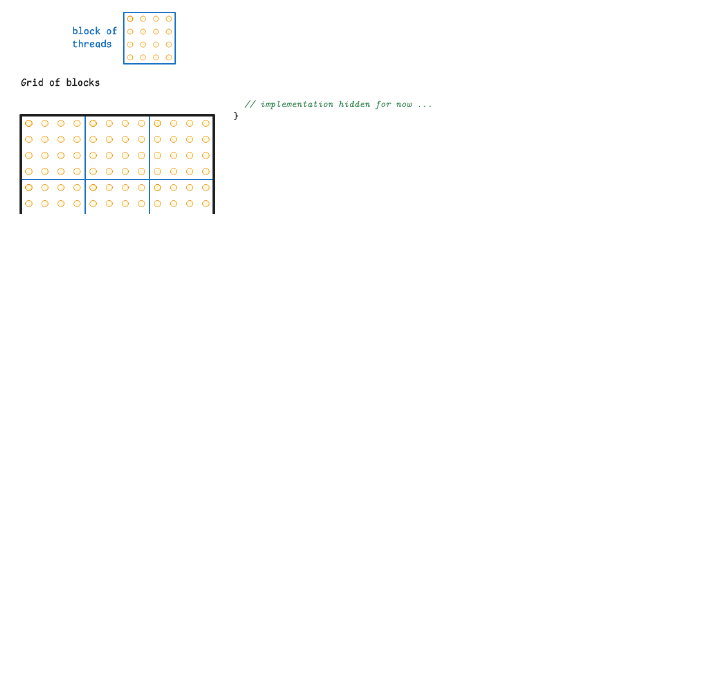
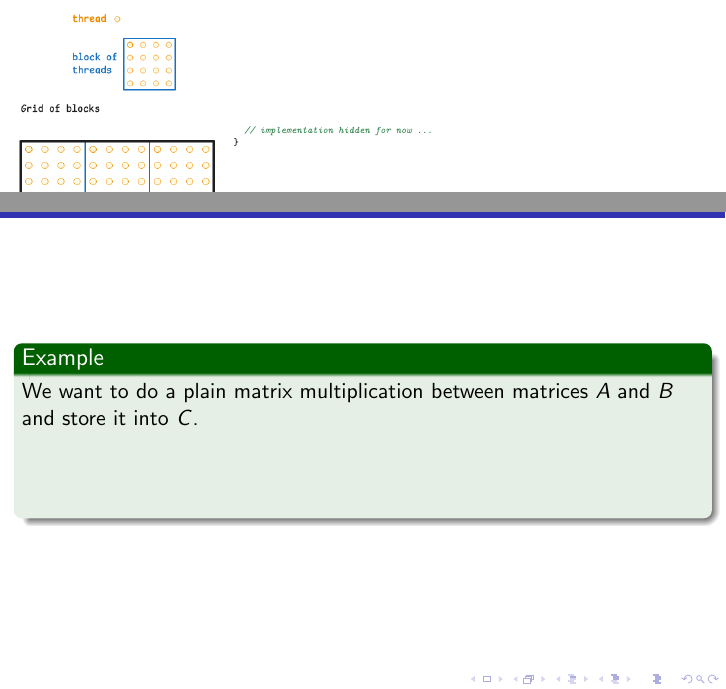
Before and after one commit to samlyme/CUDA_lectures, a LaTeX document (presentation/4_matmul_cuda/1_introduction_and_naive_kernel.tex): part of page 10 of 22 before the commit and two parts of pages 10 and 11 of 30 after it, the two joined at a grey line, cut so that both start at the same text, the shorter picture padded with empty space. Compiled offline with pdfLaTeX.

Commit message:
simple example for naive

```diff
--- a/presentation/4_matmul_cuda/1_introduction_and_naive_kernel.tex
+++ b/presentation/4_matmul_cuda/1_introduction_and_naive_kernel.tex
@@ -178,6 +178,63 @@ int main() {
   \end{columns}
 \end{frame}
 
+\begin{frame}[fragile]
+  \frametitle{CUDA Basics (Example)}
+  \begin{example}
+    We want to do a plain matrix multiplication between matrices \(A\) and \(B\)
+    and store it into \(C\). \pause Let \(A\) have shape \(5000 \times 3000\),
+    and \(B\) have shape \(3000 \times 4000\). \pause Thus, \(C\) must have
+    shape \(5000 \times 4000\). \pause \(m = 5000\), \(n=4000\), \(k=3000\).
+
+    \pause We want blocks of \(32\times32\), so \(BM, BN = 32\).
+
+    \begin{onlyenv}<5>
+      \begin{lstlisting}
+int M = 5000, N = 4000, K = 3000;
+float alpha = 1, beta = 0;
+
+float *dA, *dB, *dC; // Allocate buffers on the DEVICE.
+cudaMalloc(&dA, M * K * sizeof(float);
+cudaMalloc(&dB, K * N * sizeof(float));
+cudaMalloc(&dC, M * N * sizeof(float));
+// BM, BN are compile-time constants!
+launch_sgemm_naive<32,32>(M, N, K, alpha, dA, dB, beta, dC);
+      \end{lstlisting}
+    \end{onlyenv}
+
+    \begin{onlyenv}<6>
+      \begin{lstlisting}
+launch_sgemm_naive<32,32>(M, N, K, alpha, dA, dB, beta, dC);
+// inside launcher function
+  dim3 blockDim(BN, BM);
+  dim3 gridDim((N + BN - 1) / BN, (M + BM - 1) / BM);
+  sgemm_naive<<<gridDim, blockDim>>>(M, N, K, alpha, A, B, beta, C)
+      \end{lstlisting}
+    \end{onlyenv}
+
+    \begin{onlyenv}<7>
+      \begin{lstlisting}
+launch_sgemm_naive<32,32>(M, N, K, alpha, dA, dB, beta, dC);
+// inside launcher function
+  dim3 blockDim(32, 32);
+  dim3 gridDim((4000 + 32 - 1) / 32, (5000 + 32 - 1) / 32); // Ceil division
+  sgemm_naive<<<gridDim, blockDim>>>(M, N, K, alpha, A, B, beta, C)
+      \end{lstlisting}
+    \end{onlyenv}
+
+    \begin{onlyenv}<8>
+      \begin{lstlisting}
+launch_sgemm_naive<32,32>(M, N, K, alpha, dA, dB, beta, dC);
+// inside launcher function
+  dim3 blockDim(32, 32);
+  dim3 gridDim(126, 158); // Ceil division
+  sgemm_naive<<<gridDim, blockDim>>>(M, N, K, alpha, A, B, beta, C)
+      \end{lstlisting}
+    \end{onlyenv}
+  \end{example}
+
+\end{frame}
+
 \begin{frame}
   \frametitle{Why Threads, Blocks, Grids?}
   \textbf{This seems complicated, why can't we just ask for $N$ threads?}
```
Also changed, not shown: presentation/4_matmul_cuda/1_introduction_and_naive_kernel.pdf.
